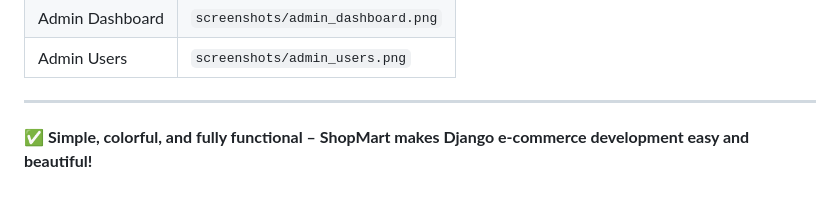
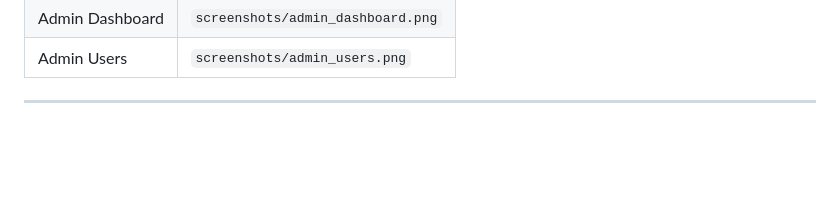
Before and after one commit to Purvang2803/shopping-web, a Markdown page: README.md, the part around the change. GitHub-like rendering; blank space fills up the shorter version.

```diff
--- a/README.md
+++ b/README.md
@@ -168,5 +168,3 @@ All screenshots used in this README are located in the `screenshots/` folder. Ma
 | Admin Users              | `screenshots/admin_users.png`    |
 
 ---
-
-✅ **Simple, colorful, and fully functional – ShopMart makes Django e-commerce development easy and beautiful!**
```
